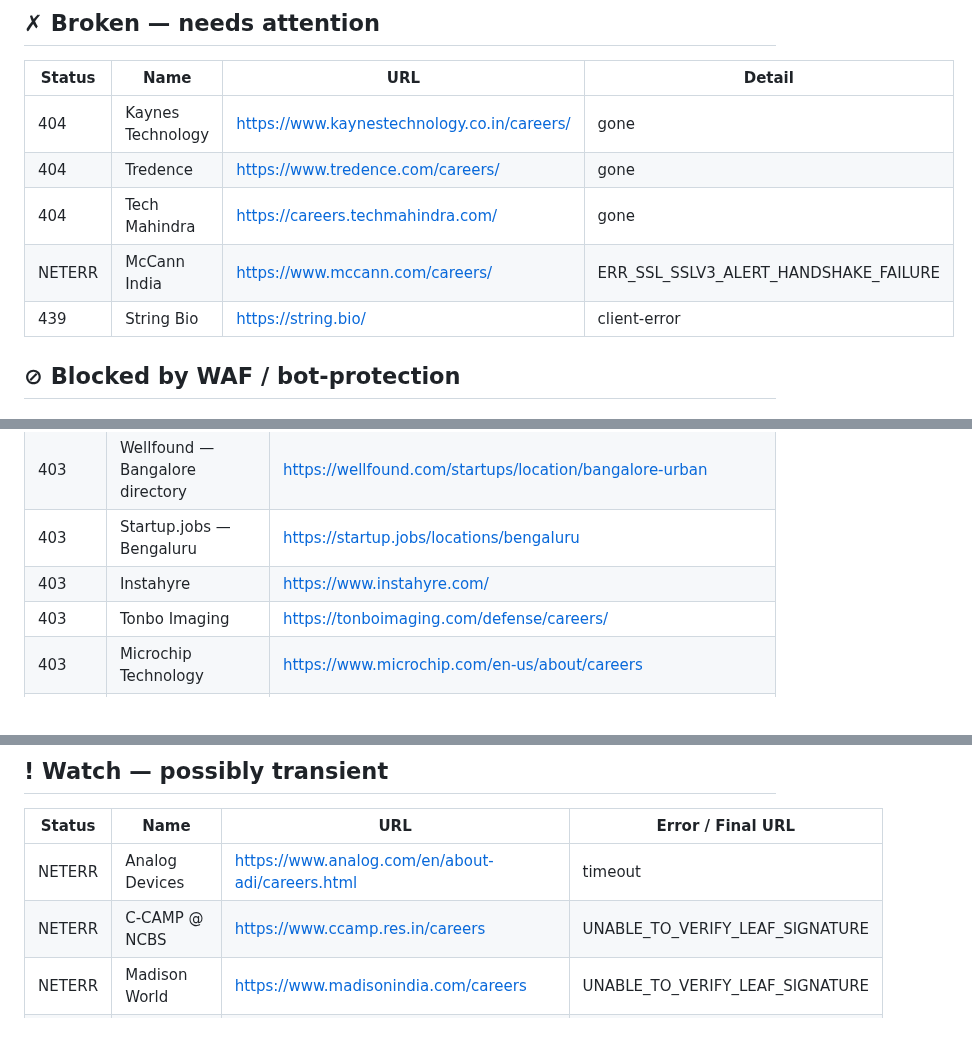
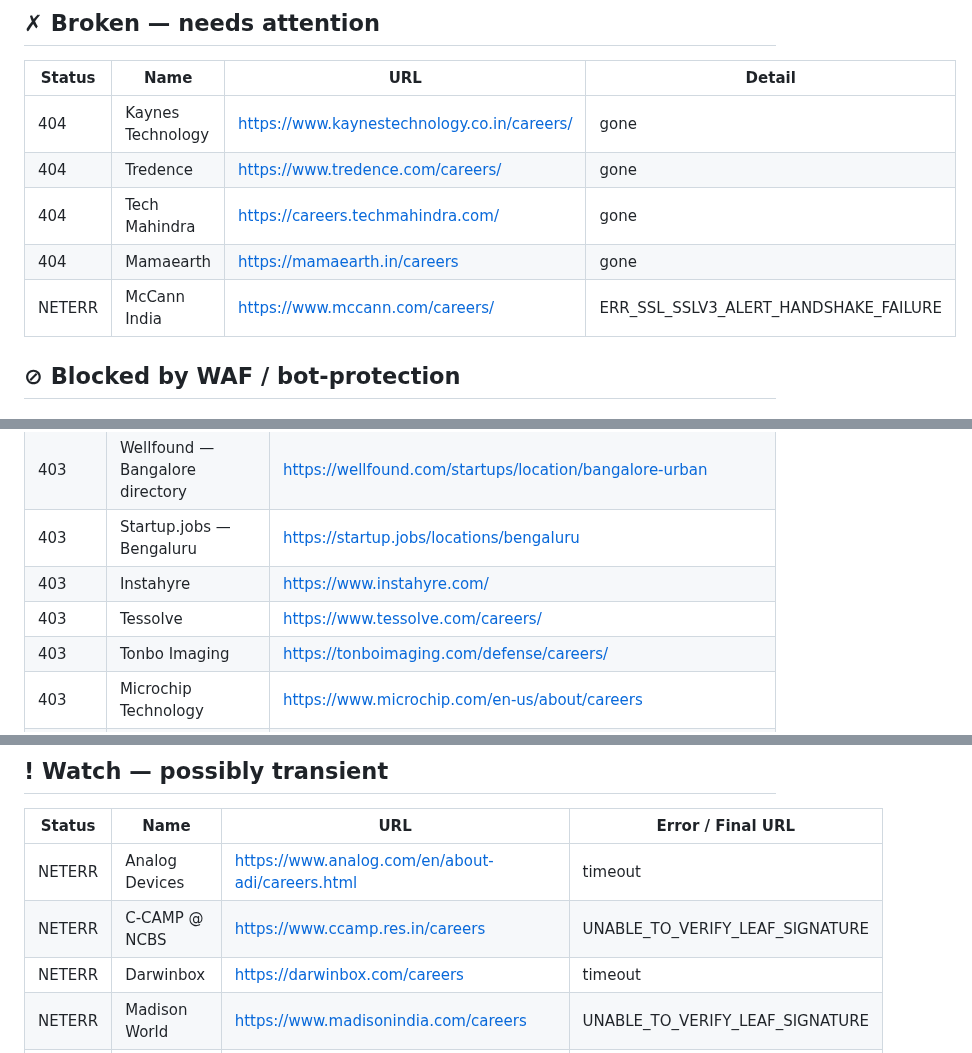
Before and after one commit to vishnu-c-r/jobs-guide, a Markdown page: LINK_REPORT.md, 3 parts joined by grey strips. Drawn GitHub-style.

Commit message:
chore: update link health report [skip ci]

```diff
--- a/LINK_REPORT.md
+++ b/LINK_REPORT.md
@@ -11,8 +11,8 @@
 | 404 | Kaynes Technology | <https://www.kaynestechnology.co.in/careers/> | gone |
 | 404 | Tredence | <https://www.tredence.com/careers/> | gone |
 | 404 | Tech Mahindra | <https://careers.techmahindra.com/> | gone |
+| 404 | Mamaearth | <https://mamaearth.in/careers> | gone |
 | NETERR | McCann India | <https://www.mccann.com/careers/> | ERR_SSL_SSLV3_ALERT_HANDSHAKE_FAILURE |
-| 439 | String Bio | <https://string.bio/> | client-error |
 
 ## ⊘ Blocked by WAF / bot-protection
 
@@ -24,6 +24,7 @@
 | 403 | Wellfound — Bangalore directory | <https://wellfound.com/startups/location/bangalore-urban> |
 | 403 | Startup.jobs — Bengaluru | <https://startup.jobs/locations/bengaluru> |
 | 403 | Instahyre | <https://www.instahyre.com/> |
+| 403 | Tessolve | <https://www.tessolve.com/careers/> |
 | 403 | Tonbo Imaging | <https://tonboimaging.com/defense/careers/> |
 | 403 | Microchip Technology | <https://www.microchip.com/en-us/about/careers> |
 | 403 | Cadence Design Systems | <https://www.cadence.com/en_US/home/company/careers.html> |
@@ -50,6 +50,7 @@
 |---|---|---|---|
 | NETERR | Analog Devices | <https://www.analog.com/en/about-adi/careers.html> | timeout |
 | NETERR | C-CAMP @ NCBS | <https://www.ccamp.res.in/careers> | UNABLE_TO_VERIFY_LEAF_SIGNATURE |
+| NETERR | Darwinbox | <https://darwinbox.com/careers> | timeout |
 | NETERR | Madison World | <https://www.madisonindia.com/careers> | UNABLE_TO_VERIFY_LEAF_SIGNATURE |
 | NETERR | McKinsey Knowledge Centre | <https://www.mckinsey.com/careers/search-jobs> | timeout |
 
```
Also changed, not shown: other parts of LINK_REPORT.md (+2 -3 lines).
